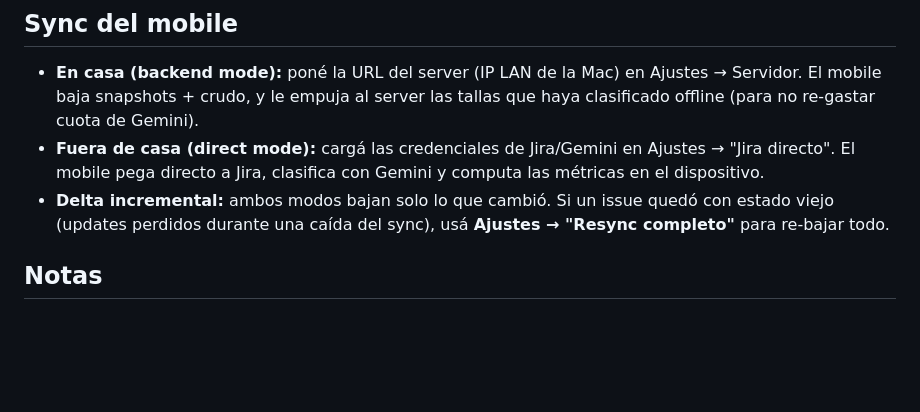
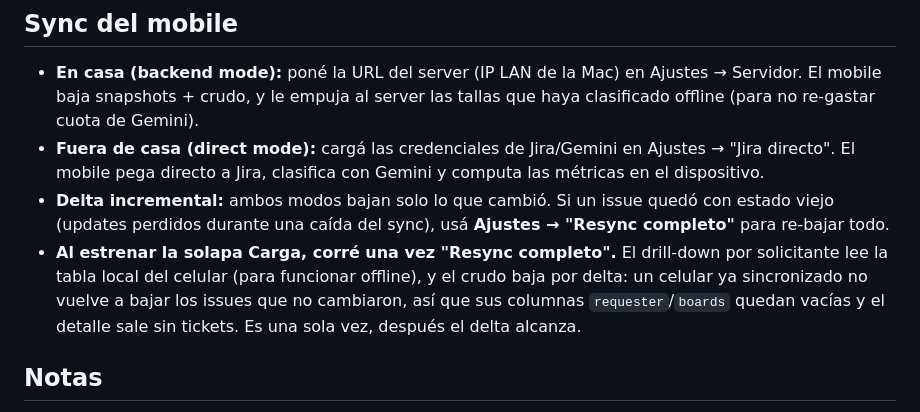
Before and after one commit to adsforza/team-metrics, a Markdown page: README.md, the part around the change. Rendered like a GitHub page; blank space fills up the shorter version.

Commit message:
docs: avisar que la solapa Carga necesita un Resync completo la primera vez
El drill-down lee la tabla local del celular para funcionar offline, y el crudo
baja por delta. Un celular ya sincronizado no vuelve a bajar los issues que no
cambiaron, asi que requester/boards quedan NULL y el detalle sale vacio pese a
que la solapa muestra numeros correctos (esos vienen del snapshot del server).

El backfill del server no mueve updated_at, asi que no arrastra el crudo del
mobile. Es una sola vez.

Detectado por la re-revision final del fix wave.

Co-Authored-By: Claude Opus 5 <noreply@anthropic.com>
Claude-Session: https://claude.ai/code/session_011iQ5FMedYm1qqyiLCLPJoP

```diff
--- a/README.md
+++ b/README.md
@@ -96,6 +96,7 @@ Todos los endpoints de métricas aceptan filtros: `?from=YYYY-MM-DD&to=YYYY-MM-D
 - **En casa (backend mode):** poné la URL del server (IP LAN de la Mac) en Ajustes → Servidor. El mobile baja snapshots + crudo, y le empuja al server las tallas que haya clasificado offline (para no re-gastar cuota de Gemini).
 - **Fuera de casa (direct mode):** cargá las credenciales de Jira/Gemini en Ajustes → "Jira directo". El mobile pega directo a Jira, clasifica con Gemini y computa las métricas en el dispositivo.
 - **Delta incremental:** ambos modos bajan solo lo que cambió. Si un issue quedó con estado viejo (updates perdidos durante una caída del sync), usá **Ajustes → "Resync completo"** para re-bajar todo.
+- **Al estrenar la solapa Carga, corré una vez "Resync completo".** El drill-down por solicitante lee la tabla local del celular (para funcionar offline), y el crudo baja por delta: un celular ya sincronizado no vuelve a bajar los issues que no cambiaron, así que sus columnas `requester`/`boards` quedan vacías y el detalle sale sin tickets. Es una sola vez, después el delta alcanza.
 
 ## Notas
 
```
